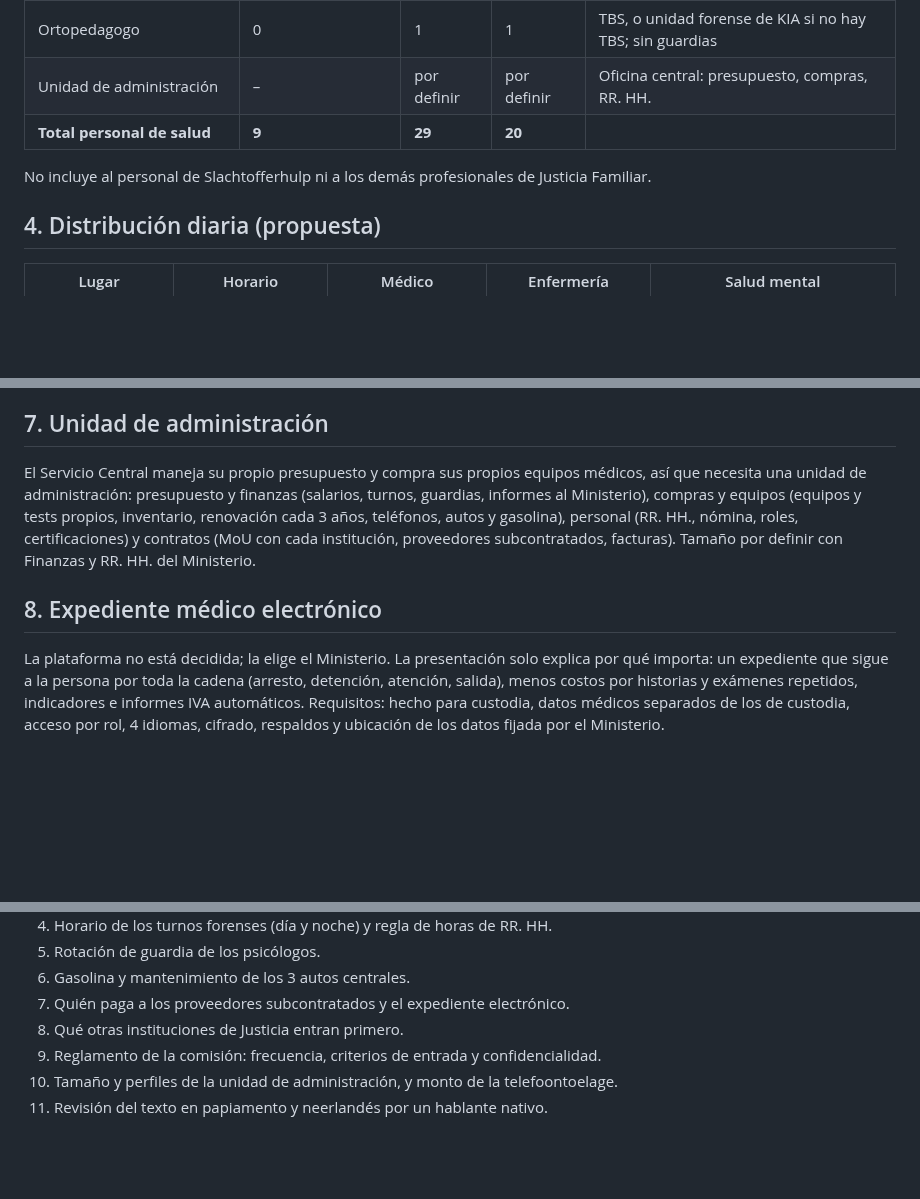
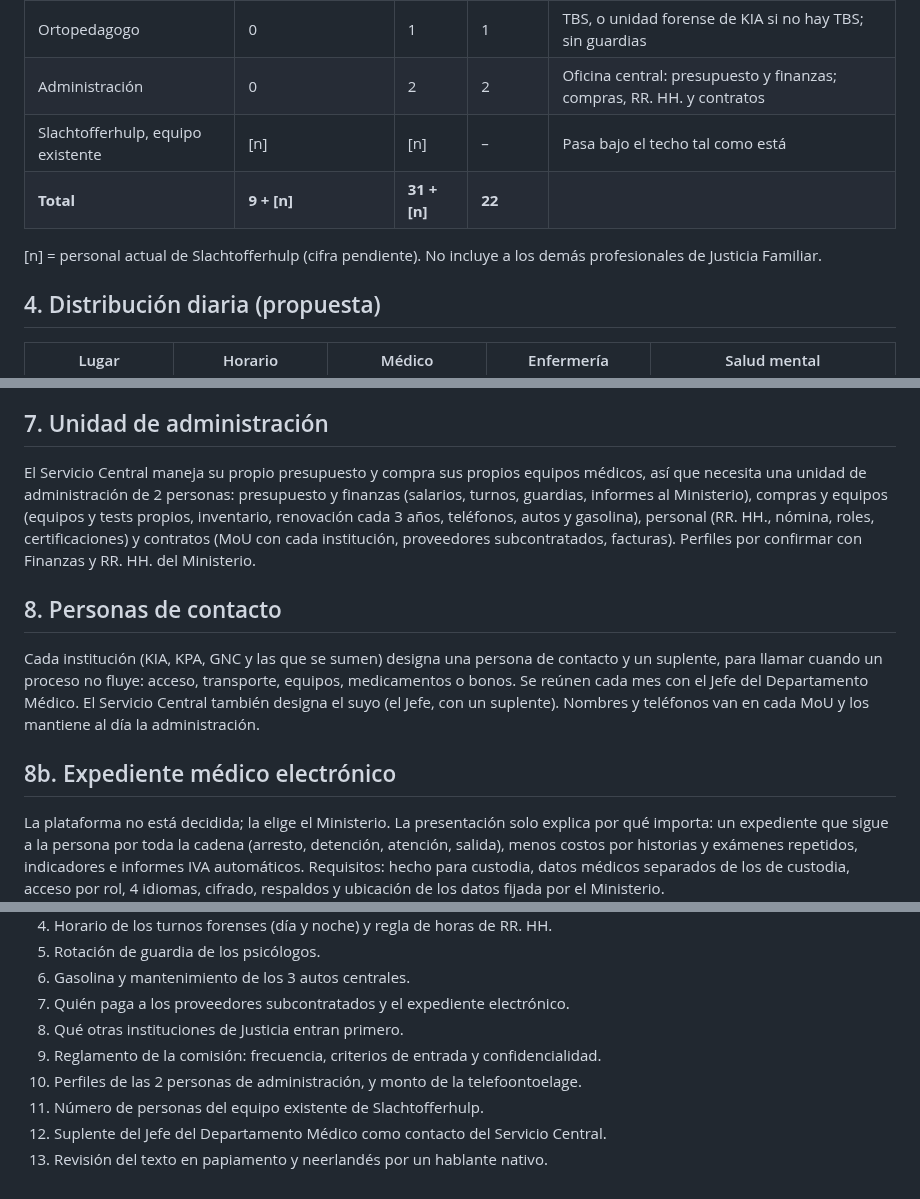
Before and after one commit to Robelt1971/Robelt1971, a Markdown page: docs/Servicio-Central-Salud-Justicia.md, 3 parts joined by grey strips. Drawn GitHub-style; blank space fills up the shorter version.

Commit message:
Add administration staff, Slachtofferhulp team and contact persons to the notes
Co-Authored-By: Claude Opus 5.5 <noreply@anthropic.com>
Claude-Session: https://claude.ai/code/session_01XxSYPKSbVLr7U4DSVvoSLu

```diff
--- a/docs/Servicio-Central-Salud-Justicia.md
+++ b/docs/Servicio-Central-Salud-Justicia.md
@@ -50,10 +50,11 @@ Wayaca a pedido), Guarda Nos Costa y otras instituciones de Justicia que lo amer
 | Psicólogos, externos | 0 | 2 | 2 | KPA, GNC y otras |
 | Terapeuta en adicciones | 0 | 1 | 1 | Central; KIA 3 días por semana; sin guardias |
 | Ortopedagogo | 0 | 1 | 1 | TBS, o unidad forense de KIA si no hay TBS; sin guardias |
-| Unidad de administración | – | por definir | por definir | Oficina central: presupuesto, compras, RR. HH. |
-| **Total personal de salud** | **9** | **29** | **20** | |
+| Administración | 0 | 2 | 2 | Oficina central: presupuesto y finanzas; compras, RR. HH. y contratos |
+| Slachtofferhulp, equipo existente | [n] | [n] | – | Pasa bajo el techo tal como está |
+| **Total** | **9 + [n]** | **31 + [n]** | **22** | |
 
-No incluye al personal de Slachtofferhulp ni a los demás profesionales de Justicia Familiar.
+[n] = personal actual de Slachtofferhulp (cifra pendiente). No incluye a los demás profesionales de Justicia Familiar.
 
 ## 4. Distribución diaria (propuesta)
 
@@ -101,13 +102,20 @@ rotación semanal. El resto del personal usa su propio celular y recibe una asig
 ## 7. Unidad de administración
 
 El Servicio Central maneja su propio presupuesto y compra sus propios equipos médicos, así que
-necesita una unidad de administración: presupuesto y finanzas (salarios, turnos, guardias, informes
+necesita una unidad de administración de 2 personas: presupuesto y finanzas (salarios, turnos, guardias, informes
 al Ministerio), compras y equipos (equipos y tests propios, inventario, renovación cada 3 años,
 teléfonos, autos y gasolina), personal (RR. HH., nómina, roles, certificaciones) y contratos (MoU con
-cada institución, proveedores subcontratados, facturas). Tamaño por definir con Finanzas y RR. HH.
+cada institución, proveedores subcontratados, facturas). Perfiles por confirmar con Finanzas y RR. HH.
 del Ministerio.
 
-## 8. Expediente médico electrónico
+## 8. Personas de contacto
+
+Cada institución (KIA, KPA, GNC y las que se sumen) designa una persona de contacto y un suplente,
+para llamar cuando un proceso no fluye: acceso, transporte, equipos, medicamentos o bonos. Se reúnen
+cada mes con el Jefe del Departamento Médico. El Servicio Central también designa el suyo (el Jefe,
+con un suplente). Nombres y teléfonos van en cada MoU y los mantiene al día la administración.
+
+## 8b. Expediente médico electrónico
 
 La plataforma no está decidida; la elige el Ministerio. La presentación solo explica por qué importa:
 un expediente que sigue a la persona por toda la cadena (arresto, detención, atención, salida),
@@ -127,5 +135,7 @@ respaldos y ubicación de los datos fijada por el Ministerio.
 7. Quién paga a los proveedores subcontratados y el expediente electrónico.
 8. Qué otras instituciones de Justicia entran primero.
 9. Reglamento de la comisión: frecuencia, criterios de entrada y confidencialidad.
-10. Tamaño y perfiles de la unidad de administración, y monto de la telefoontoelage.
-11. Revisión del texto en papiamento y neerlandés por un hablante nativo.
+10. Perfiles de las 2 personas de administración, y monto de la telefoontoelage.
+11. Número de personas del equipo existente de Slachtofferhulp.
+12. Suplente del Jefe del Departamento Médico como contacto del Servicio Central.
+13. Revisión del texto en papiamento y neerlandés por un hablante nativo.
```
Also changed, not shown: other parts of docs/Servicio-Central-Salud-Justicia.md (+1 -1 lines).
